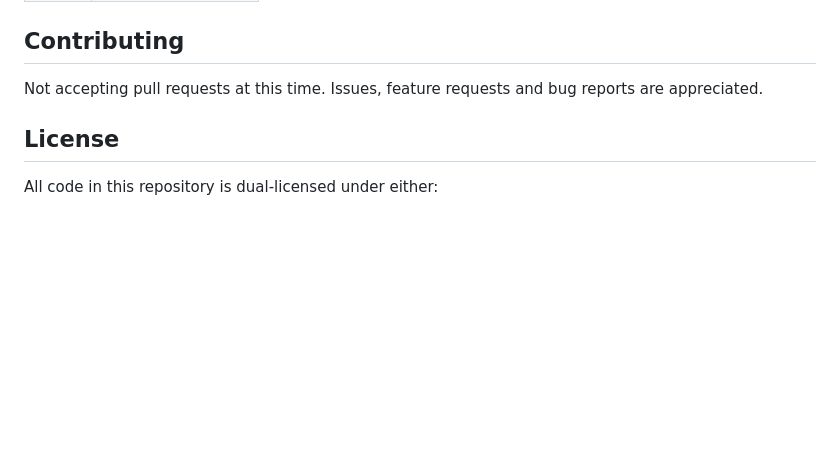
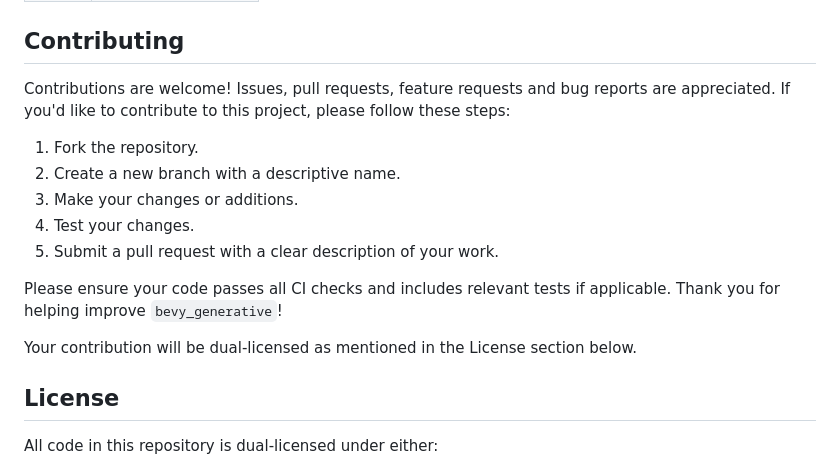
Before and after one commit to manankarnik/bevy_generative, a Markdown page: README.md, the part around the change. Drawn GitHub-style; blank space fills up the shorter version.

Commit message:
docs: update contributing section

```diff
--- a/README.md
+++ b/README.md
@@ -117,7 +117,17 @@ fn setup(mut commands: Commands) {
 
 ## Contributing
 
-Not accepting pull requests at this time. Issues, feature requests and bug reports are appreciated.
+Contributions are welcome! Issues, pull requests, feature requests and bug reports are appreciated. If you'd like to contribute to this project, please follow these steps:
+
+1. Fork the repository.
+2. Create a new branch with a descriptive name.
+3. Make your changes or additions.
+4. Test your changes.
+5. Submit a pull request with a clear description of your work.
+
+Please ensure your code passes all CI checks and includes relevant tests if applicable. Thank you for helping improve `bevy_generative`!
+
+Your contribution will be dual-licensed as mentioned in the License section below.
 
 ## License
 
```
